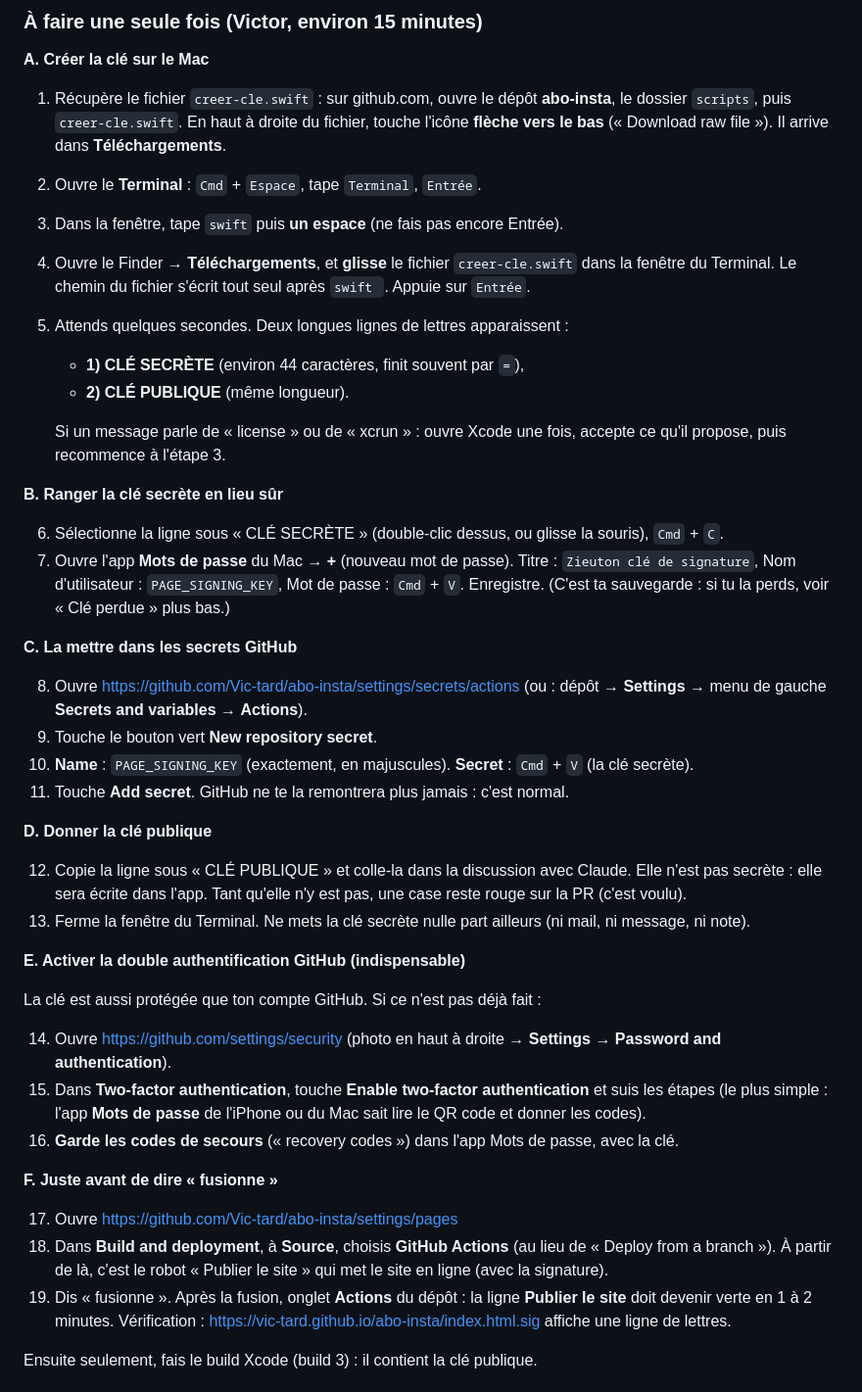
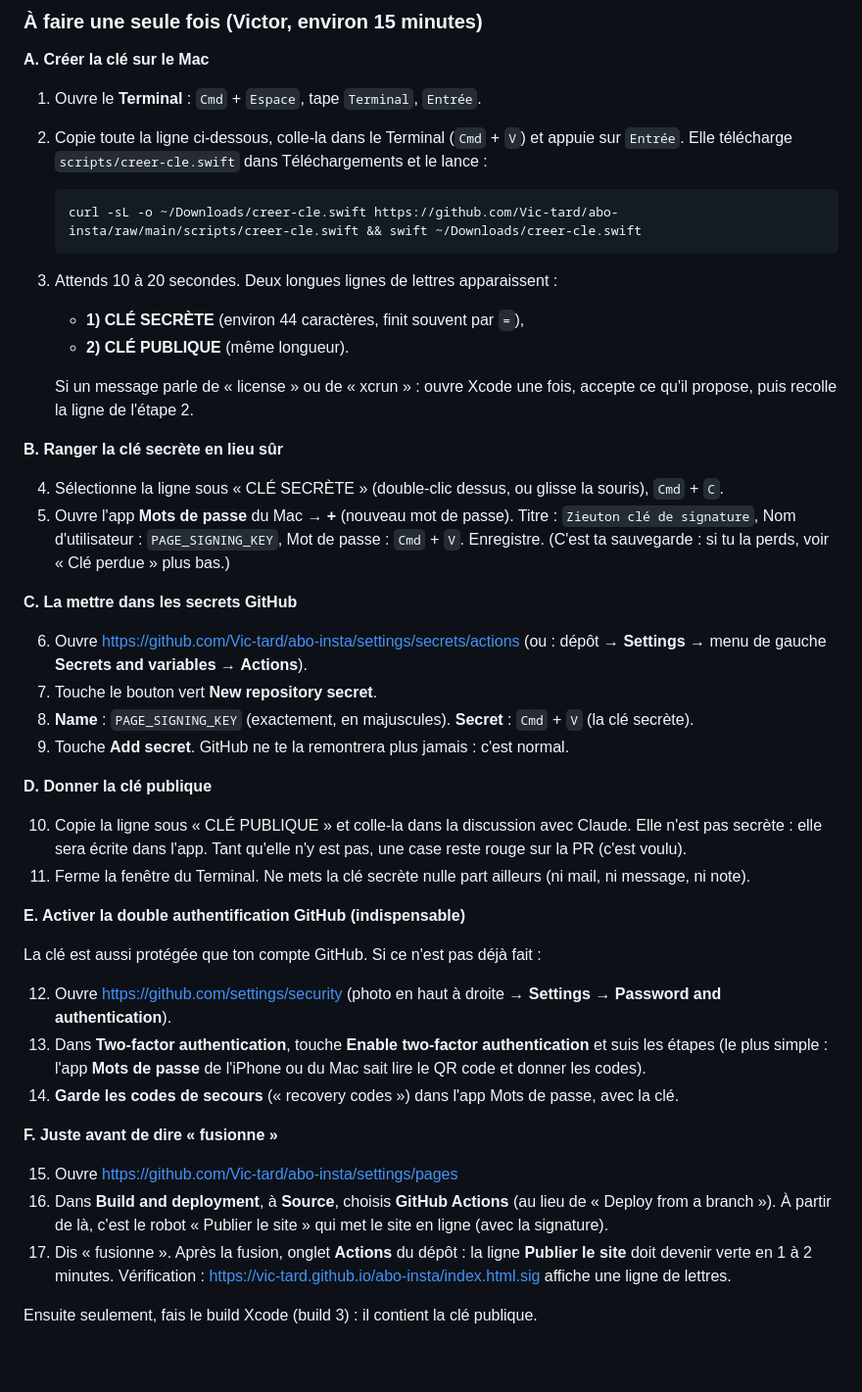
Before and after one commit to Vic-tard/abo-insta, a Markdown page: docs/MISES-A-JOUR.md, the part around the change. Shown at 98% size. Rendered like a GitHub page; blank space fills up the shorter version.

Commit message:
FOU-29 : clé créée en une ligne de Terminal (sans téléchargement Safari)
Co-Authored-By: Claude Opus 5.5 <noreply@anthropic.com>
Claude-Session: https://claude.ai/code/session_01SoDRCoUbxjXoeYTZCNTSeV

````diff
--- a/docs/MISES-A-JOUR.md
+++ b/docs/MISES-A-JOUR.md
@@ -77,56 +77,57 @@ dans les iPhones sans cette clé.
 
 **A. Créer la clé sur le Mac**
 
-1. Récupère le fichier `creer-cle.swift` : sur github.com, ouvre le dépôt **abo-insta**, le dossier `scripts`,
-   puis `creer-cle.swift`. En haut à droite du fichier, touche l'icône **flèche vers le bas** (« Download raw file »).
-   Il arrive dans **Téléchargements**.
-2. Ouvre le **Terminal** : `Cmd` + `Espace`, tape `Terminal`, `Entrée`.
-3. Dans la fenêtre, tape `swift` puis **un espace** (ne fais pas encore Entrée).
-4. Ouvre le Finder → **Téléchargements**, et **glisse** le fichier `creer-cle.swift` dans la fenêtre du Terminal.
-   Le chemin du fichier s'écrit tout seul après `swift `. Appuie sur `Entrée`.
-5. Attends quelques secondes. Deux longues lignes de lettres apparaissent :
+1. Ouvre le **Terminal** : `Cmd` + `Espace`, tape `Terminal`, `Entrée`.
+2. Copie toute la ligne ci-dessous, colle-la dans le Terminal (`Cmd` + `V`) et appuie sur `Entrée`.
+   Elle télécharge `scripts/creer-cle.swift` dans Téléchargements et le lance :
+
+   ```
+   curl -sL -o ~/Downloads/creer-cle.swift https://github.com/Vic-tard/abo-insta/raw/main/scripts/creer-cle.swift && swift ~/Downloads/creer-cle.swift
+   ```
+
+3. Attends 10 à 20 secondes. Deux longues lignes de lettres apparaissent :
    - **1) CLÉ SECRÈTE** (environ 44 caractères, finit souvent par `=`),
    - **2) CLÉ PUBLIQUE** (même longueur).
 
    Si un message parle de « license » ou de « xcrun » : ouvre Xcode une fois, accepte ce qu'il propose, puis
-   recommence à l'étape 3.
+   recolle la ligne de l'étape 2.
 
 **B. Ranger la clé secrète en lieu sûr**
 
-6. Sélectionne la ligne sous « CLÉ SECRÈTE » (double-clic dessus, ou glisse la souris), `Cmd` + `C`.
-7. Ouvre l'app **Mots de passe** du Mac → **+** (nouveau mot de passe). Titre : `Zieuton clé de signature`,
+4. Sélectionne la ligne sous « CLÉ SECRÈTE » (double-clic dessus, ou glisse la souris), `Cmd` + `C`.
+5. Ouvre l'app **Mots de passe** du Mac → **+** (nouveau mot de passe). Titre : `Zieuton clé de signature`,
    Nom d'utilisateur : `PAGE_SIGNING_KEY`, Mot de passe : `Cmd` + `V`. Enregistre.
    (C'est ta sauvegarde : si tu la perds, voir « Clé perdue » plus bas.)
 
 **C. La mettre dans les secrets GitHub**
 
-8. Ouvre https://github.com/Vic-tard/abo-insta/settings/secrets/actions
+6. Ouvre https://github.com/Vic-tard/abo-insta/settings/secrets/actions
    (ou : dépôt → **Settings** → menu de gauche **Secrets and variables** → **Actions**).
-9. Touche le bouton vert **New repository secret**.
-10. **Name** : `PAGE_SIGNING_KEY` (exactement, en majuscules). **Secret** : `Cmd` + `V` (la clé secrète).
-11. Touche **Add secret**. GitHub ne te la remontrera plus jamais : c'est normal.
+7. Touche le bouton vert **New repository secret**.
+8. **Name** : `PAGE_SIGNING_KEY` (exactement, en majuscules). **Secret** : `Cmd` + `V` (la clé secrète).
+9. Touche **Add secret**. GitHub ne te la remontrera plus jamais : c'est normal.
 
 **D. Donner la clé publique**
 
-12. Copie la ligne sous « CLÉ PUBLIQUE » et colle-la dans la discussion avec Claude. Elle n'est pas secrète :
+10. Copie la ligne sous « CLÉ PUBLIQUE » et colle-la dans la discussion avec Claude. Elle n'est pas secrète :
     elle sera écrite dans l'app. Tant qu'elle n'y est pas, une case reste rouge sur la PR (c'est voulu).
-13. Ferme la fenêtre du Terminal. Ne mets la clé secrète nulle part ailleurs (ni mail, ni message, ni note).
+11. Ferme la fenêtre du Terminal. Ne mets la clé secrète nulle part ailleurs (ni mail, ni message, ni note).
 
 **E. Activer la double authentification GitHub (indispensable)**
 
 La clé est aussi protégée que ton compte GitHub. Si ce n'est pas déjà fait :
 
-14. Ouvre https://github.com/settings/security (photo en haut à droite → **Settings** → **Password and authentication**).
-15. Dans **Two-factor authentication**, touche **Enable two-factor authentication** et suis les étapes
+12. Ouvre https://github.com/settings/security (photo en haut à droite → **Settings** → **Password and authentication**).
+13. Dans **Two-factor authentication**, touche **Enable two-factor authentication** et suis les étapes
     (le plus simple : l'app **Mots de passe** de l'iPhone ou du Mac sait lire le QR code et donner les codes).
-16. **Garde les codes de secours** (« recovery codes ») dans l'app Mots de passe, avec la clé.
+14. **Garde les codes de secours** (« recovery codes ») dans l'app Mots de passe, avec la clé.
 
 **F. Juste avant de dire « fusionne »**
 
-17. Ouvre https://github.com/Vic-tard/abo-insta/settings/pages
-18. Dans **Build and deployment**, à **Source**, choisis **GitHub Actions** (au lieu de « Deploy from a branch »).
+15. Ouvre https://github.com/Vic-tard/abo-insta/settings/pages
+16. Dans **Build and deployment**, à **Source**, choisis **GitHub Actions** (au lieu de « Deploy from a branch »).
     À partir de là, c'est le robot « Publier le site » qui met le site en ligne (avec la signature).
-19. Dis « fusionne ». Après la fusion, onglet **Actions** du dépôt : la ligne **Publier le site** doit devenir
+17. Dis « fusionne ». Après la fusion, onglet **Actions** du dépôt : la ligne **Publier le site** doit devenir
     verte en 1 à 2 minutes. Vérification : https://vic-tard.github.io/abo-insta/index.html.sig affiche une ligne
     de lettres.
 
````
